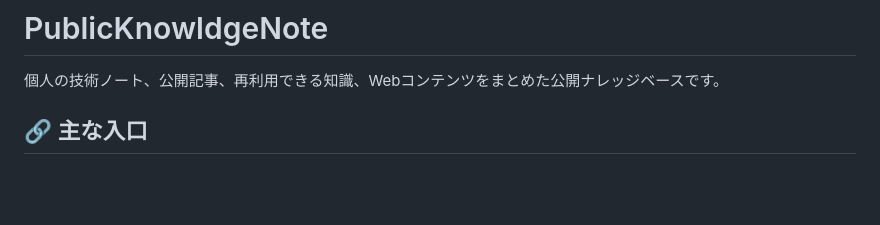
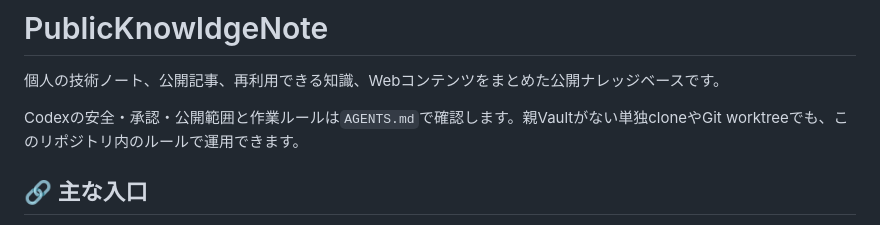
Before and after one commit to haino357/PublicKnowldgeNote, a Markdown page: README.md, the part around the change. Drawn GitHub-style; blank space fills up the shorter version.

```diff
--- a/README.md
+++ b/README.md
@@ -1,6 +1,8 @@
 # PublicKnowldgeNote
 
 個人の技術ノート、公開記事、再利用できる知識、Webコンテンツをまとめた公開ナレッジベースです。
+
+Codexの安全・承認・公開範囲と作業ルールは`AGENTS.md`で確認します。親Vaultがない単独cloneやGit worktreeでも、このリポジトリ内のルールで運用できます。
 
 ## 🔗 主な入口
 
```
Also changed, not shown: AGENTS.md (added, +77 -0 lines).
